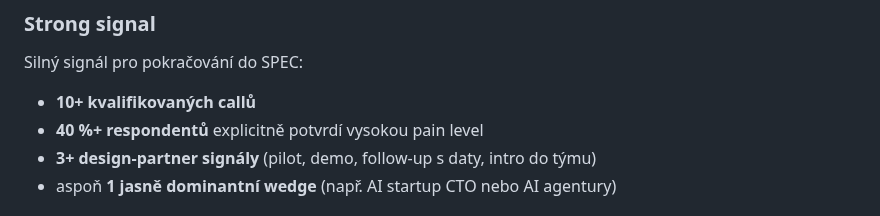
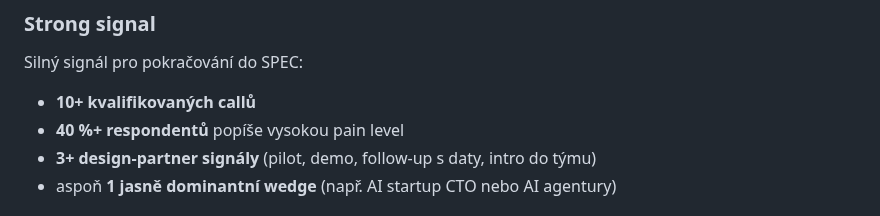
Before and after one commit to jarvislukash-wq/multi-llm-benchmark-dashboard, a Markdown page: VALIDATION-RUNBOOK.md, the part around the change. GitHub-like rendering.

Commit message:
Soften pain-signal threshold wording in validation runbook

```diff
--- a/VALIDATION-RUNBOOK.md
+++ b/VALIDATION-RUNBOOK.md
@@ -55,7 +55,7 @@ Projekt má důvod pokračovat, pokud během prvního validačního sprintu padn
 ### Strong signal
 Silný signál pro pokračování do SPEC:
 - **10+ kvalifikovaných callů**
-- **40 %+ respondentů** explicitně potvrdí vysokou pain level
+- **40 %+ respondentů** popíše vysokou pain level
 - **3+ design-partner signály** (pilot, demo, follow-up s daty, intro do týmu)
 - aspoň **1 jasně dominantní wedge** (např. AI startup CTO nebo AI agentury)
 
```
